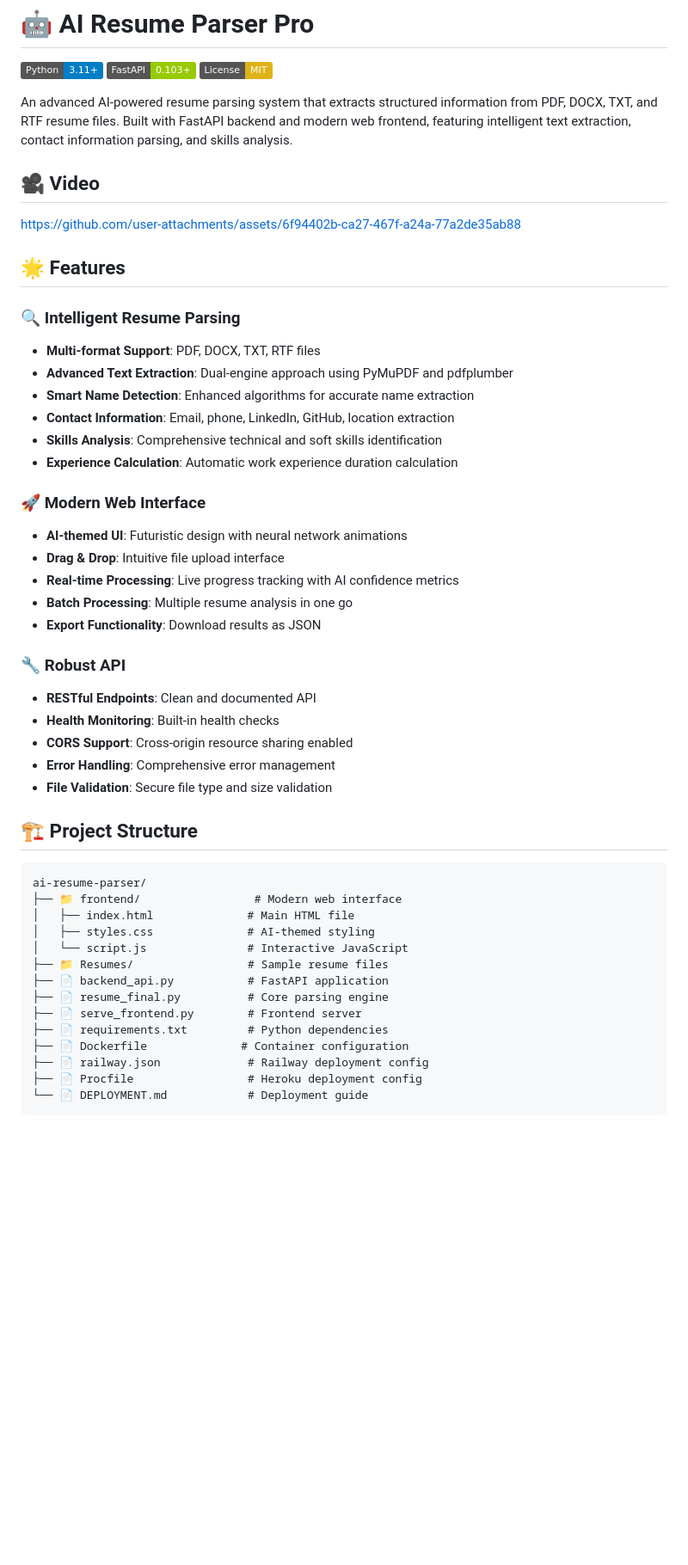
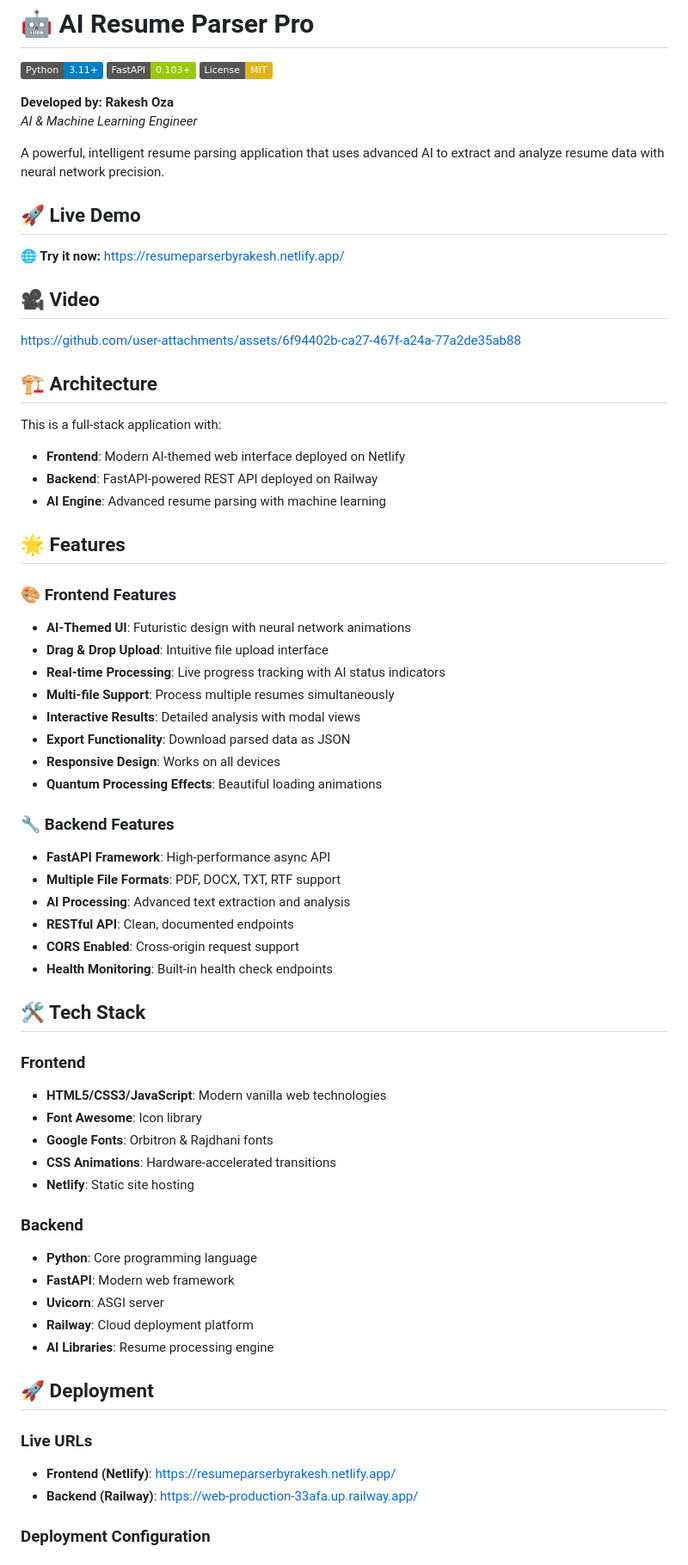
Before and after one commit to Ozarakesh533/Resume_parser, a Markdown page: README.md, the part around one of its changes. Shown at 86% size. GitHub-like rendering; badges without logos; blank space fills up the shorter version.

````diff
--- a/README.md
+++ b/README.md
@@ -5,49 +5,67 @@
 [![License](https://img.shields.io/badge/License-MIT-yellow.svg)](LICENSE)
 
 
-An advanced AI-powered resume parsing system that extracts structured information from PDF, DOCX, TXT, and RTF resume files. Built with FastAPI backend and modern web frontend, featuring intelligent text extraction, contact information parsing, and skills analysis.
+**Developed by: Rakesh Oza**
+*AI & Machine Learning Engineer*
+
+A powerful, intelligent resume parsing application that uses advanced AI to extract and analyze resume data with neural network precision.
+
+## 🚀 Live Demo
+
+**🌐 Try it now:** [https://resumeparserbyrakesh.netlify.app/](https://resumeparserbyrakesh.netlify.app/)
 
 ## 🎥 Video
 https://github.com/user-attachments/assets/6f94402b-ca27-467f-a24a-77a2de35ab88
 
+## 🏗️ Architecture
+
+This is a full-stack application with:
+
+- **Frontend**: Modern AI-themed web interface deployed on Netlify
+- **Backend**: FastAPI-powered REST API deployed on Railway
+- **AI Engine**: Advanced resume parsing with machine learning
+
 ## 🌟 Features
 
-### 🔍 **Intelligent Resume Parsing**
-- **Multi-format Support**: PDF, DOCX, TXT, RTF files
-- **Advanced Text Extraction**: Dual-engine approach using PyMuPDF and pdfplumber
-- **Smart Name Detection**: Enhanced algorithms for accurate name extraction
-- **Contact Information**: Email, phone, LinkedIn, GitHub, location extraction
-- **Skills Analysis**: Comprehensive technical and soft skills identification
-- **Experience Calculation**: Automatic work experience duration calculation
+### 🎨 Frontend Features
+- **AI-Themed UI**: Futuristic design with neural network animations
+- **Drag & Drop Upload**: Intuitive file upload interface
+- **Real-time Processing**: Live progress tracking with AI status indicators
+- **Multi-file Support**: Process multiple resumes simultaneously
+- **Interactive Results**: Detailed analysis with modal views
+- **Export Functionality**: Download parsed data as JSON
+- **Responsive Design**: Works on all devices
+- **Quantum Processing Effects**: Beautiful loading animations
 
-### 🚀 **Modern Web Interface**
-- **AI-themed UI**: Futuristic design with neural network animations
-- **Drag & Drop**: Intuitive file upload interface
-- **Real-time Processing**: Live progress tracking with AI confidence metrics
-- **Batch Processing**: Multiple resume analysis in one go
-- **Export Functionality**: Download results as JSON
+### 🔧 Backend Features
+- **FastAPI Framework**: High-performance async API
+- **Multiple File Formats**: PDF, DOCX, TXT, RTF support
+- **AI Processing**: Advanced text extraction and analysis
+- **RESTful API**: Clean, documented endpoints
+- **CORS Enabled**: Cross-origin request support
+- **Health Monitoring**: Built-in health check endpoints
 
-### 🔧 **Robust API**
-- **RESTful Endpoints**: Clean and documented API
-- **Health Monitoring**: Built-in health checks
-- **CORS Support**: Cross-origin resource sharing enabled
-- **Error Handling**: Comprehensive error management
-- **File Validation**: Secure file type and size validation
+## 🛠️ Tech Stack
 
-## 🏗️ Project Structure
+### Frontend
+- **HTML5/CSS3/JavaScript**: Modern vanilla web technologies
+- **Font Awesome**: Icon library
+- **Google Fonts**: Orbitron & Rajdhani fonts
+- **CSS Animations**: Hardware-accelerated transitions
+- **Netlify**: Static site hosting
 
-```
-ai-resume-parser/
-├── 📁 frontend/                 # Modern web interface
-│   ├── index.html              # Main HTML file
-│   ├── styles.css              # AI-themed styling
-│   └── script.js               # Interactive JavaScript
-├── 📁 Resumes/                 # Sample resume files
-├── 📄 backend_api.py           # FastAPI application
-├── 📄 resume_final.py          # Core parsing engine
-├── 📄 serve_frontend.py        # Frontend server
-├── 📄 requirements.txt         # Python dependencies
-├── 📄 Dockerfile              # Container configuration
-├── 📄 railway.json             # Railway deployment config
-├── 📄 Procfile                 # Heroku deployment config
-└── 📄 DEPLOYMENT.md            # Deployment guide
+### Backend
+- **Python**: Core programming language
+- **FastAPI**: Modern web framework
+- **Uvicorn**: ASGI server
+- **Railway**: Cloud deployment platform
+- **AI Libraries**: Resume processing engine
+
+## 🚀 Deployment
+
+### Live URLs
+- **Frontend (Netlify)**: https://resumeparserbyrakesh.netlify.app/
+- **Backend (Railway)**: https://web-production-33afa.up.railway.app/
+
+### Deployment Configuration
+
````
Also changed, not shown: other parts of README.md (+119 -124 lines).
